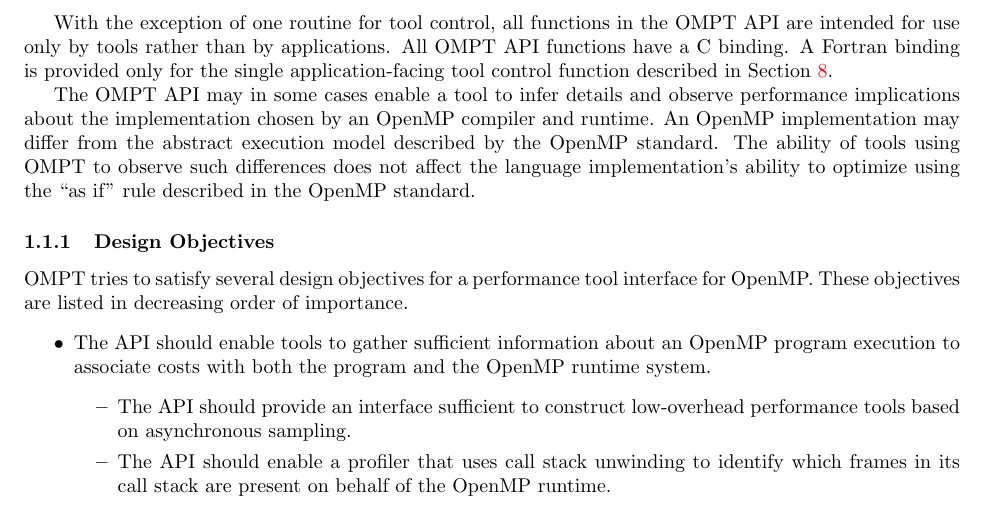
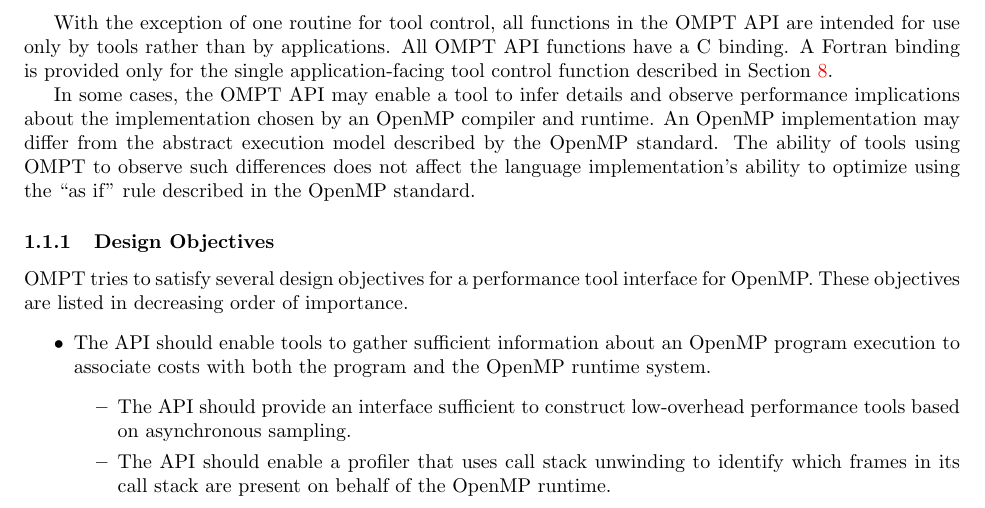
Before and after one commit to OpenMPToolsInterface/OMPT-Technical-Report, a LaTeX document (ompt-tr.tex): part of page 2 of 51, cut so that both start at the same text. Compiled offline with pdfLaTeX; a LaTeX package or settings file that is missing is left out.

Commit message:
Improve wording of Jim's suggested paragraph allowing "as if" flexibility.

```diff
--- a/ompt-tr.tex
+++ b/ompt-tr.tex
@@ -80,7 +80,7 @@ Finally, OMPT defines callbacks suitable for instrumentation-based monitoring of
 
 With the exception of one routine for tool control, all functions in the OMPT API are intended for use only by tools rather than by applications. All OMPT API functions  have a C binding. A Fortran binding is  provided only for the single application-facing tool control function described in Section~\ref{sec:app-facing}.
 
-The OMPT API may in some cases enable a tool to infer details and observe performance implications about the implementation chosen by an OpenMP compiler and runtime. An OpenMP implementation may differ from the abstract execution model described by the OpenMP standard. The ability of tools using OMPT  to observe such differences does not affect the language implementation's ability to optimize using the ``as if'' rule described in the OpenMP standard.
+In some cases, the OMPT API may enable a tool to infer details and observe performance implications about the implementation chosen by an OpenMP compiler and runtime. An OpenMP implementation may differ from the abstract execution model described by the OpenMP standard. The ability of tools using OMPT  to observe such differences does not affect the language implementation's ability to optimize using the ``as if'' rule described in the OpenMP standard.
 
 \subsubsection{Design Objectives}
 OMPT tries to satisfy several design objectives for a performance tool interface for OpenMP. These objectives are listed in decreasing order of importance.
```
Also changed, not shown: ompt-tr.pdf.
